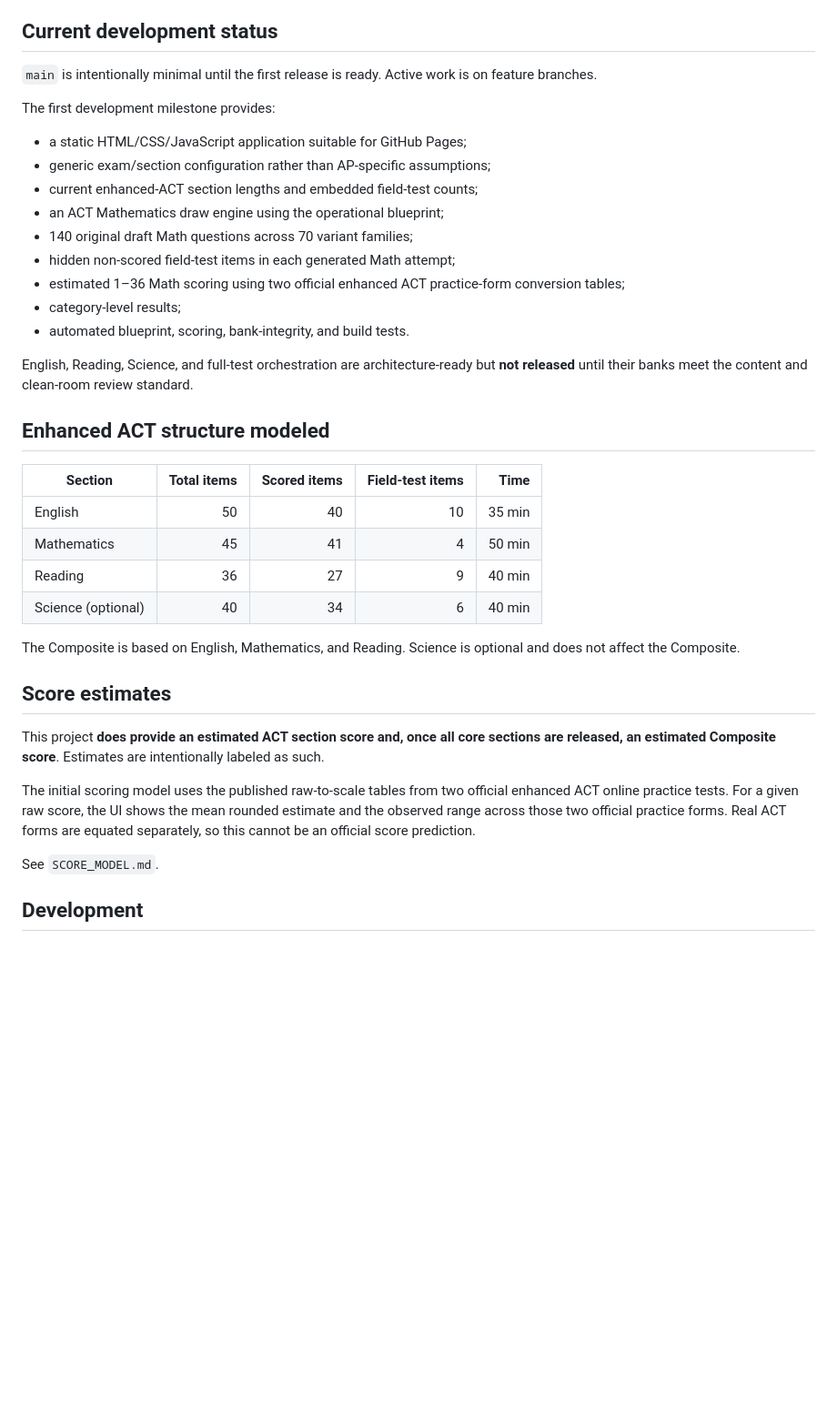
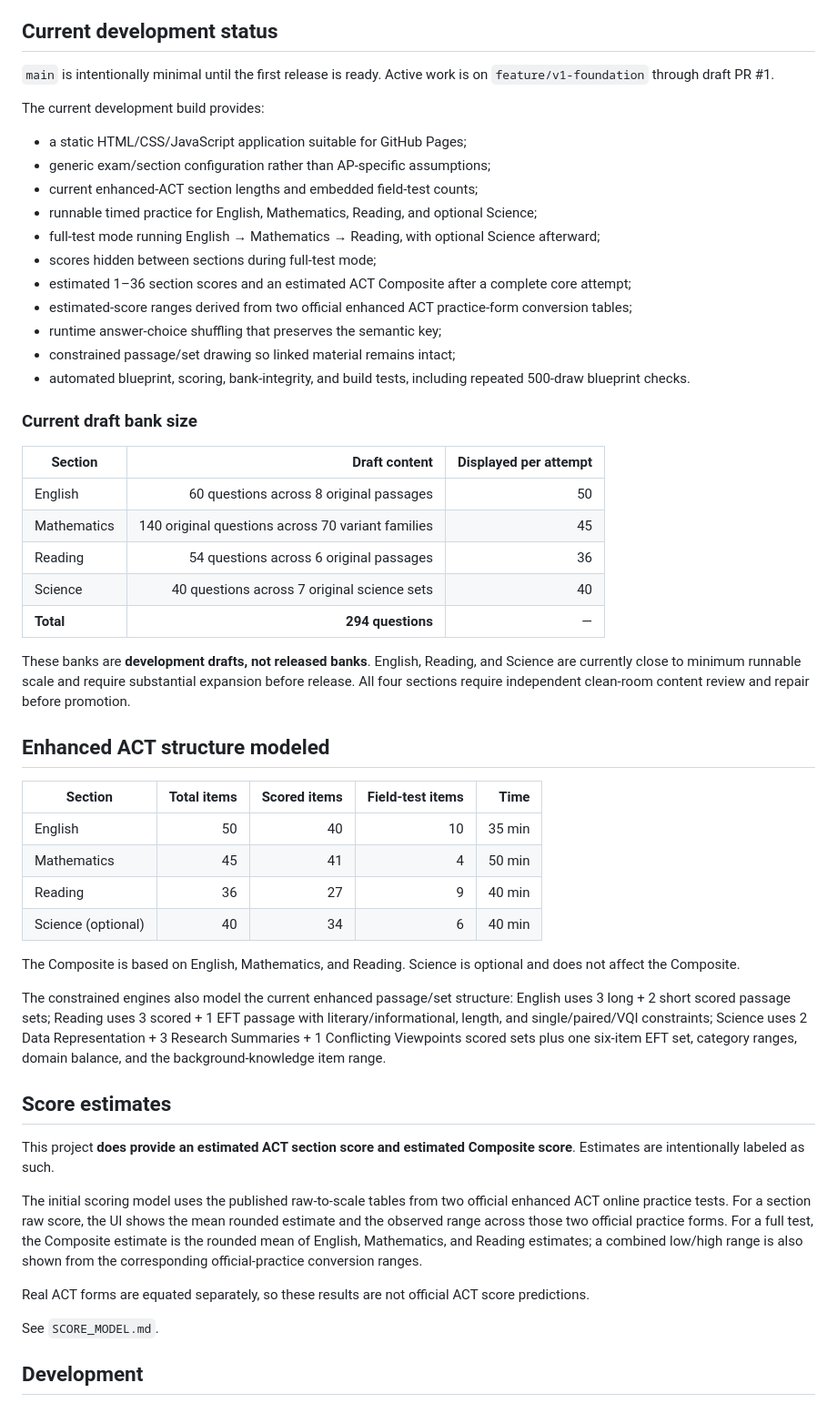
Before and after one commit to Erross/ACT-Exam-Practice, a Markdown page: README.md, the part around one of its changes. Shown at 91% size. GitHub-like rendering; blank space fills up the shorter version.

Commit message:
Document four-section and full-test draft milestone

```diff
--- a/README.md
+++ b/README.md
@@ -4,21 +4,33 @@ A free, unofficial practice application for the **enhanced ACT**. The project is
 
 ## Current development status
 
-`main` is intentionally minimal until the first release is ready. Active work is on feature branches.
+`main` is intentionally minimal until the first release is ready. Active work is on `feature/v1-foundation` through draft PR #1.
 
-The first development milestone provides:
+The current development build provides:
 
 - a static HTML/CSS/JavaScript application suitable for GitHub Pages;
 - generic exam/section configuration rather than AP-specific assumptions;
 - current enhanced-ACT section lengths and embedded field-test counts;
-- an ACT Mathematics draw engine using the operational blueprint;
-- 140 original draft Math questions across 70 variant families;
-- hidden non-scored field-test items in each generated Math attempt;
-- estimated 1–36 Math scoring using two official enhanced ACT practice-form conversion tables;
-- category-level results;
-- automated blueprint, scoring, bank-integrity, and build tests.
+- runnable timed practice for English, Mathematics, Reading, and optional Science;
+- full-test mode running English → Mathematics → Reading, with optional Science afterward;
+- scores hidden between sections during full-test mode;
+- estimated 1–36 section scores and an estimated ACT Composite after a complete core attempt;
+- estimated-score ranges derived from two official enhanced ACT practice-form conversion tables;
+- runtime answer-choice shuffling that preserves the semantic key;
+- constrained passage/set drawing so linked material remains intact;
+- automated blueprint, scoring, bank-integrity, and build tests, including repeated 500-draw blueprint checks.
 
-English, Reading, Science, and full-test orchestration are architecture-ready but **not released** until their banks meet the content and clean-room review standard.
+### Current draft bank size
+
+| Section | Draft content | Displayed per attempt |
+| --- | ---: | ---: |
+| English | 60 questions across 8 original passages | 50 |
+| Mathematics | 140 original questions across 70 variant families | 45 |
+| Reading | 54 questions across 6 original passages | 36 |
+| Science | 40 questions across 7 original science sets | 40 |
+| **Total** | **294 questions** | — |
+
+These banks are **development drafts, not released banks**. English, Reading, and Science are currently close to minimum runnable scale and require substantial expansion before release. All four sections require independent clean-room content review and repair before promotion.
 
 ## Enhanced ACT structure modeled
 
@@ -31,11 +43,15 @@ English, Reading, Science, and full-test orchestration are architecture-ready bu
 
 The Composite is based on English, Mathematics, and Reading. Science is optional and does not affect the Composite.
 
+The constrained engines also model the current enhanced passage/set structure: English uses 3 long + 2 short scored passage sets; Reading uses 3 scored + 1 EFT passage with literary/informational, length, and single/paired/VQI constraints; Science uses 2 Data Representation + 3 Research Summaries + 1 Conflicting Viewpoints scored sets plus one six-item EFT set, category ranges, domain balance, and the background-knowledge item range.
+
 ## Score estimates
 
-This project **does provide an estimated ACT section score and, once all core sections are released, an estimated Composite score**. Estimates are intentionally labeled as such.
+This project **does provide an estimated ACT section score and estimated Composite score**. Estimates are intentionally labeled as such.
 
-The initial scoring model uses the published raw-to-scale tables from two official enhanced ACT online practice tests. For a given raw score, the UI shows the mean rounded estimate and the observed range across those two official practice forms. Real ACT forms are equated separately, so this cannot be an official score prediction.
+The initial scoring model uses the published raw-to-scale tables from two official enhanced ACT online practice tests. For a section raw score, the UI shows the mean rounded estimate and the observed range across those two official practice forms. For a full test, the Composite estimate is the rounded mean of English, Mathematics, and Reading estimates; a combined low/high range is also shown from the corresponding official-practice conversion ranges.
+
+Real ACT forms are equated separately, so these results are not official ACT score predictions.
 
 See `SCORE_MODEL.md`.
 
```
Also changed, not shown: other parts of README.md (+7 -4 lines).
